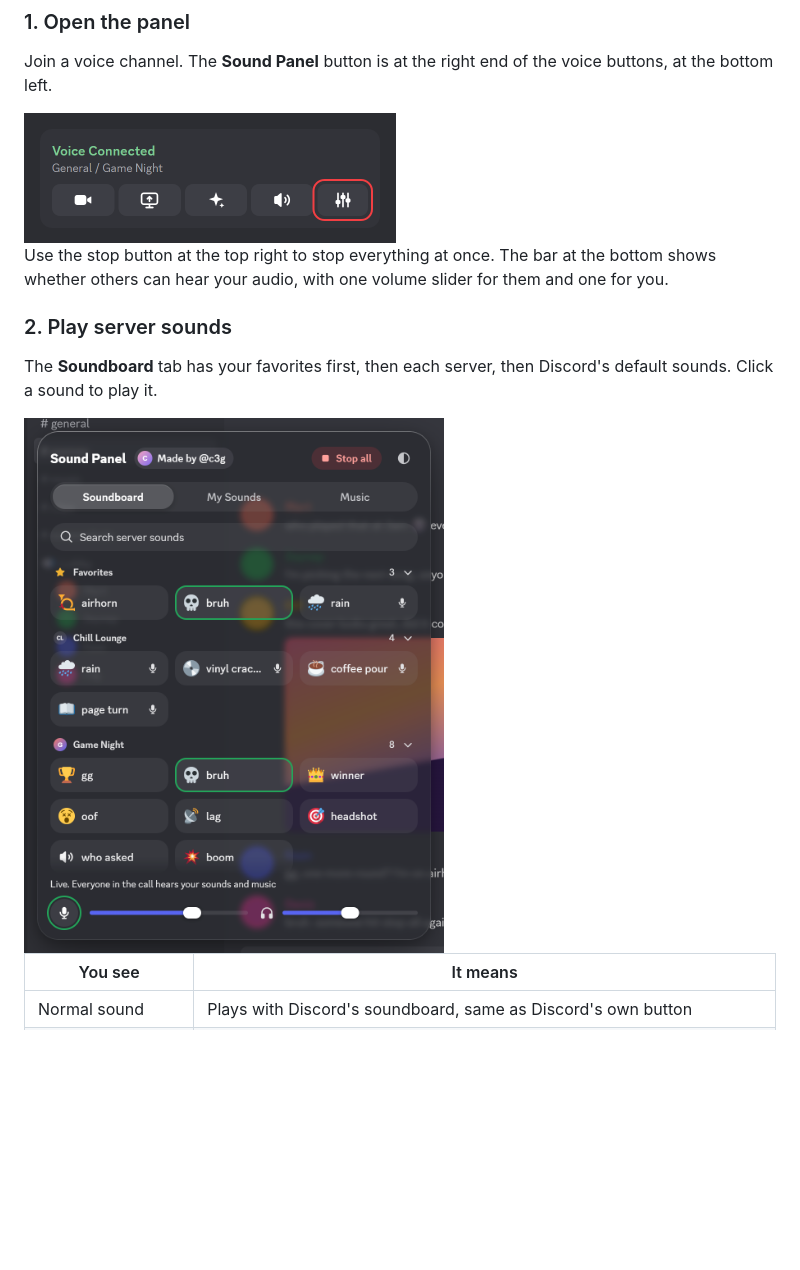
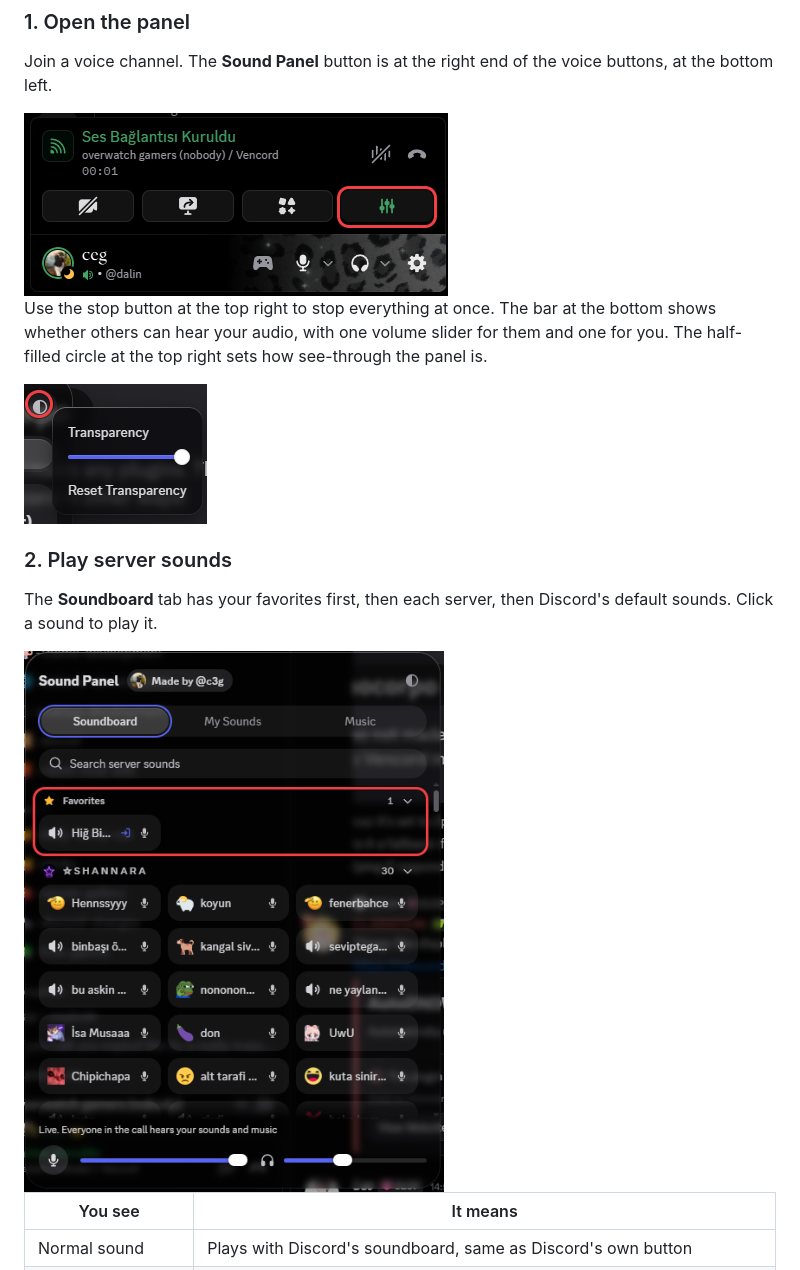
Before and after one commit to cegged/Sound-Panel, a Markdown page: README.md, the part around one of its changes. Rendered like a GitHub page; pictures changed too: images/panel-button.png, images/soundboard.png, images/transparency.png (added); blank space fills up the shorter version.

Commit message:
Show real screenshots with red highlights in the README
Ceg sent screenshots from his own Discord and asked to use them, with a
red box on what each one points out.

- The voice buttons, Soundboard, My Sounds and Music screenshots are now
  his, with a red box around the Sound Panel button, the favorites, the
  Add button and the box YouTube links go into
- New: the transparency menu with its button boxed, and the plugin
  settings with Webrtc Engine boxed, beside the text about each

```diff
--- a/README.md
+++ b/README.md
@@ -33,9 +33,11 @@ A [Vencord](https://github.com/Vendicated/Vencord) plugin. It adds a button to y
 
 Join a voice channel. The **Sound Panel** button is at the right end of the voice buttons, at the bottom left.
 
-<img src="images/panel-button.png" alt="Sound Panel button in the voice buttons" width="372">
+<img src="images/panel-button.png" alt="Sound Panel button in the voice buttons" width="424">
 
-Use the stop button at the top right to stop everything at once. The bar at the bottom shows whether others can hear your audio, with one volume slider for them and one for you.
+Use the stop button at the top right to stop everything at once. The bar at the bottom shows whether others can hear your audio, with one volume slider for them and one for you. The half-filled circle at the top right sets how see-through the panel is.
+
+<img src="images/transparency.png" alt="Transparency menu of the panel" width="183">
 
 ### 2. Play server sounds
 
```
Also changed, not shown: other parts of README.md (+2 -0 lines), images/music.png, images/my-sounds.png, images/settings.png (added).
